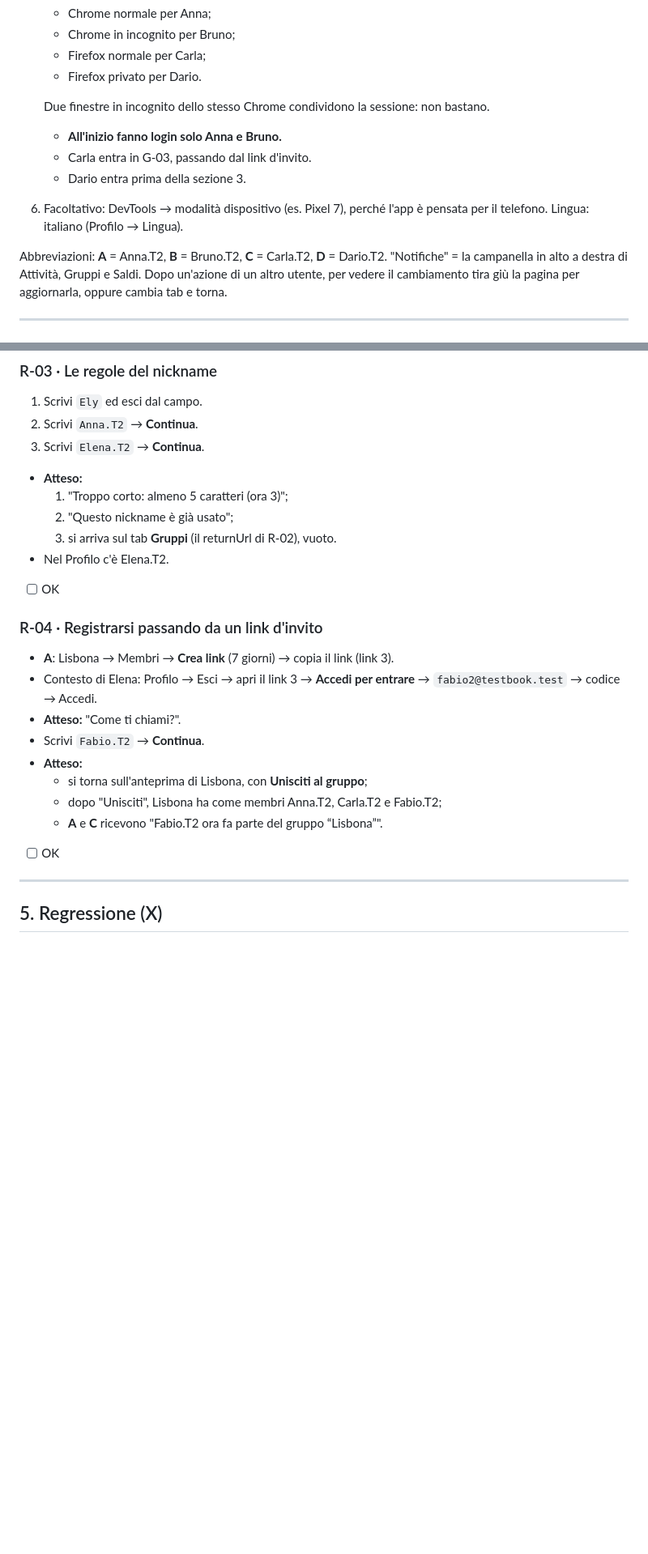
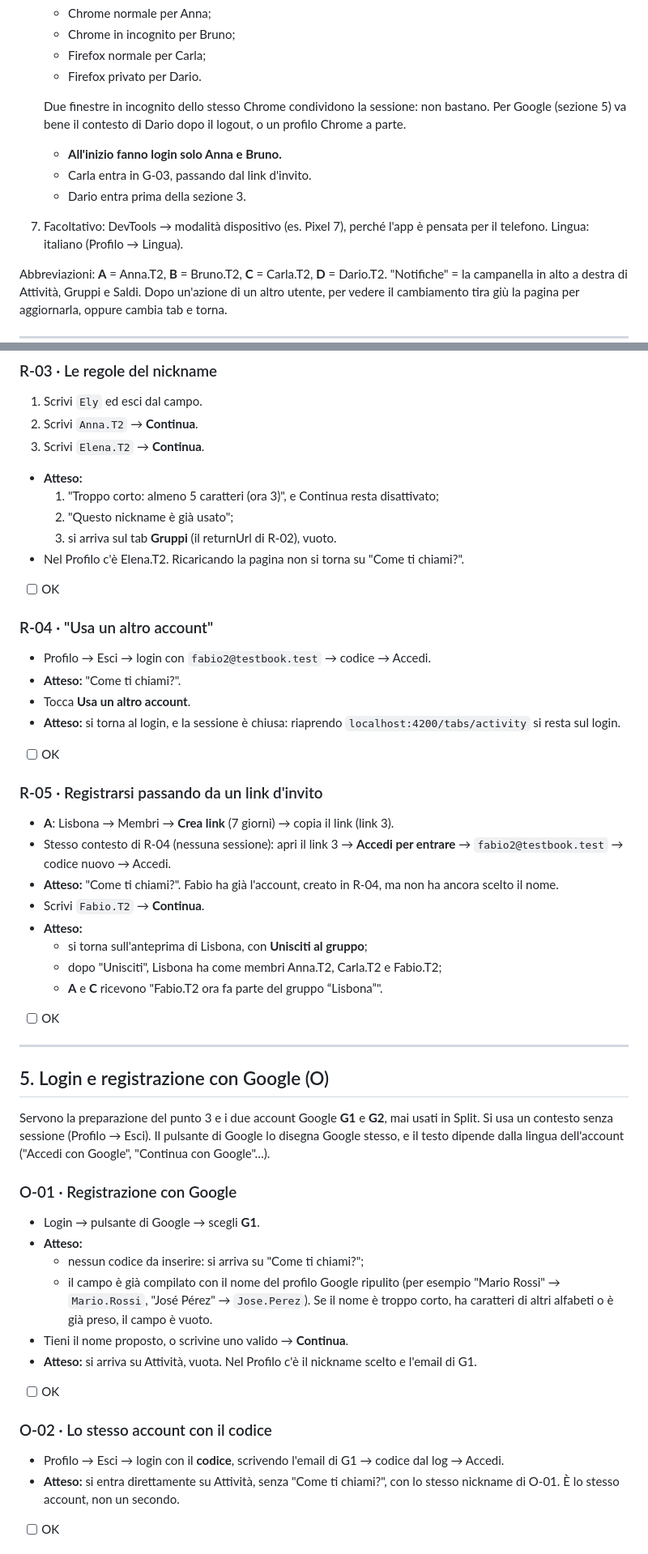
Before and after one commit to davideyoga/split, a Markdown page: doc/TestBook.md, 2 parts joined by grey strips. Shown at 81% size. GitHub-like rendering; blank space fills up the shorter version.

```diff
--- a/doc/TestBook.md
+++ b/doc/TestBook.md
@@ -48,11 +56,11 @@ Le regole sono in `CLAUDE.md` (sezioni **Friends removed**, **Group invite links
    - Firefox normale per Carla;
    - Firefox privato per Dario.
 
-   Due finestre in incognito dello stesso Chrome condividono la sessione: non bastano.
+   Due finestre in incognito dello stesso Chrome condividono la sessione: non bastano. Per Google (sezione 5) va bene il contesto di Dario dopo il logout, o un profilo Chrome a parte.
    - **All'inizio fanno login solo Anna e Bruno.**
    - Carla entra in G-03, passando dal link d'invito.
    - Dario entra prima della sezione 3.
-6. Facoltativo: DevTools → modalità dispositivo (es. Pixel 7), perché l'app è pensata per il telefono. Lingua: italiano (Profilo → Lingua).
+7. Facoltativo: DevTools → modalità dispositivo (es. Pixel 7), perché l'app è pensata per il telefono. Lingua: italiano (Profilo → Lingua).
 
 Abbreviazioni: **A** = Anna.T2, **B** = Bruno.T2, **C** = Carla.T2, **D** = Dario.T2. "Notifiche" = la campanella in alto a destra di Attività, Gruppi e Saldi. Dopo un'azione di un altro utente, per vedere il cambiamento tira giù la pagina per aggiornarla, oppure cambia tab e torna.
 
@@ -258,16 +270,23 @@ Si usa il contesto di **D**: Profilo → Esci.
 2. Scrivi `Anna.T2` → **Continua**.
 3. Scrivi `Elena.T2` → **Continua**.
 - **Atteso:**
-  1. "Troppo corto: almeno 5 caratteri (ora 3)";
+  1. "Troppo corto: almeno 5 caratteri (ora 3)", e Continua resta disattivato;
   2. "Questo nickname è già usato";
   3. si arriva sul tab **Gruppi** (il returnUrl di R-02), vuoto.
-- Nel Profilo c'è Elena.T2.
+- Nel Profilo c'è Elena.T2. Ricaricando la pagina non si torna su "Come ti chiami?".
 - [ ] OK
 
-### R-04 · Registrarsi passando da un link d'invito
+### R-04 · "Usa un altro account"
+- Profilo → Esci → login con `fabio2@testbook.test` → codice → Accedi.
+- **Atteso:** "Come ti chiami?".
+- Tocca **Usa un altro account**.
+- **Atteso:** si torna al login, e la sessione è chiusa: riaprendo `localhost:4200/tabs/activity` si resta sul login.
+- [ ] OK
+
+### R-05 · Registrarsi passando da un link d'invito
 - **A**: Lisbona → Membri → **Crea link** (7 giorni) → copia il link (link 3).
-- Contesto di Elena: Profilo → Esci → apri il link 3 → **Accedi per entrare** → `fabio2@testbook.test` → codice → Accedi.
-- **Atteso:** "Come ti chiami?".
+- Stesso contesto di R-04 (nessuna sessione): apri il link 3 → **Accedi per entrare** → `fabio2@testbook.test` → codice nuovo → Accedi.
+- **Atteso:** "Come ti chiami?". Fabio ha già l'account, creato in R-04, ma non ha ancora scelto il nome.
 - Scrivi `Fabio.T2` → **Continua**.
 - **Atteso:**
   - si torna sull'anteprima di Lisbona, con **Unisciti al gruppo**;
@@ -277,4 +296,21 @@ Si usa il contesto di **D**: Profilo → Esci.
 
 ---
 
-## 5. Regressione (X)
+## 5. Login e registrazione con Google (O)
+
+Servono la preparazione del punto 3 e i due account Google **G1** e **G2**, mai usati in Split. Si usa un contesto senza sessione (Profilo → Esci). Il pulsante di Google lo disegna Google stesso, e il testo dipende dalla lingua dell'account ("Accedi con Google", "Continua con Google"…).
+
+### O-01 · Registrazione con Google
+- Login → pulsante di Google → scegli **G1**.
+- **Atteso:**
+  - nessun codice da inserire: si arriva su "Come ti chiami?";
+  - il campo è già compilato con il nome del profilo Google ripulito (per esempio "Mario Rossi" → `Mario.Rossi`, "José Pérez" → `Jose.Perez`). Se il nome è troppo corto, ha caratteri di altri alfabeti o è già preso, il campo è vuoto.
+- Tieni il nome proposto, o scrivine uno valido → **Continua**.
+- **Atteso:** si arriva su Attività, vuota. Nel Profilo c'è il nickname scelto e l'email di G1.
+- [ ] OK
+
+### O-02 · Lo stesso account con il codice
+- Profilo → Esci → login con il **codice**, scrivendo l'email di G1 → codice dal log → Accedi.
+- **Atteso:** si entra direttamente su Attività, senza "Come ti chiami?", con lo stesso nickname di O-01. È lo stesso account, non un secondo.
+- [ ] OK
+
```
Also changed, not shown: other parts of doc/TestBook.md (+68 -25 lines), doc/testBookAmici.md (deleted, +0 -21 lines).
